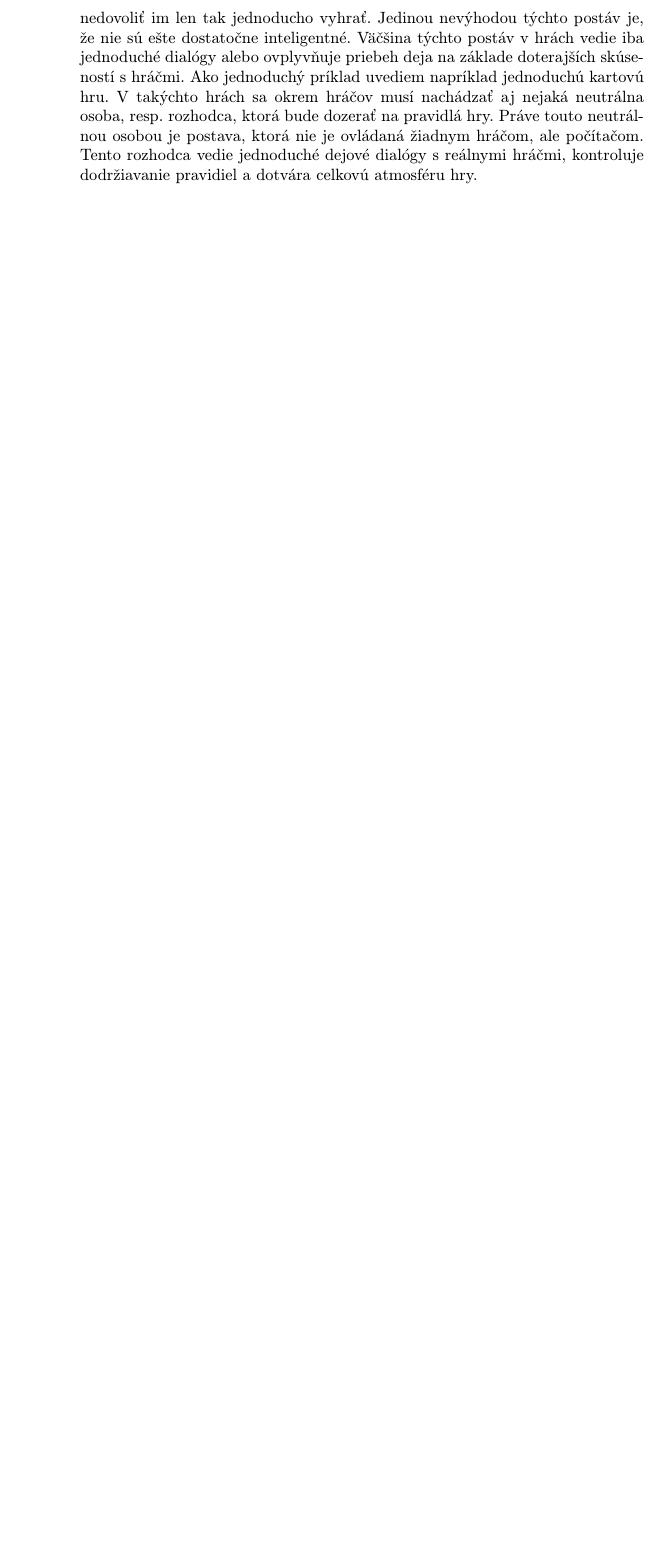
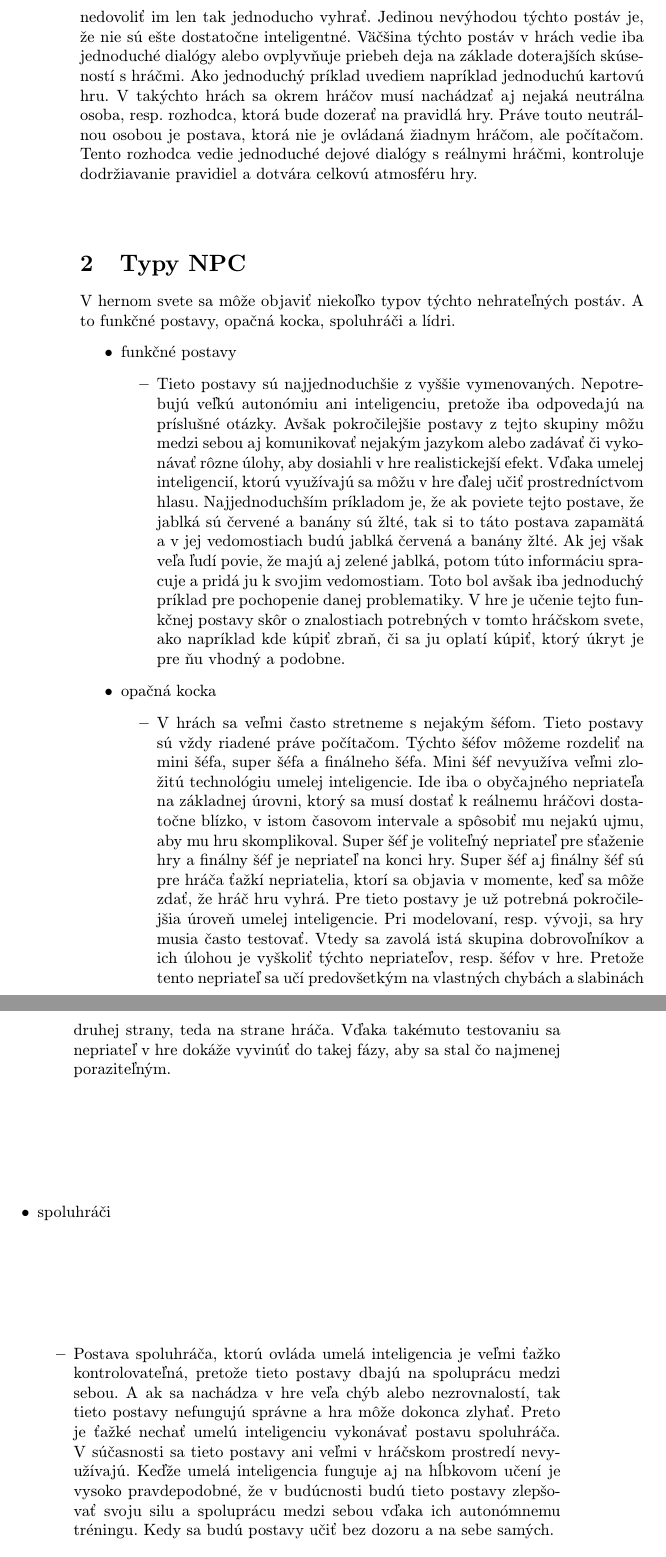
Before and after one commit to mirusm/MIP_clanok, a LaTeX paper (clanok.tex): part of page 2 of 3 before the commit and two parts of pages 2 and 3 of 4 after it, the two joined at a grey line, cut so that both start at the same text, the shorter picture padded with empty space. Compiled offline with pdfLaTeX.

Commit message:
druha kapitola

```diff
--- a/clanok.tex
+++ b/clanok.tex
@@ -42,7 +42,19 @@ V súčasnosti je umelá inteligencia jeden z hlavných nástrojov na zlepšenie
 NPC je anglická skratka pre non-player character. NPC sú postavy v hrách, ktoré nie sú ovládané hráčom, ale fungujú na základe umelej inteligencie, tzn. ovláda ich sám počítač. Tieto postavy sú nevyhnutnou súčasťou na zatraktívnenie akejkoľvek hry. Ich hlavnou úlohou je spraviť hru pre hráča atraktívnou, zaujímavou a komplikovanejšou, pretože jednoduchá hra pre hráča nie je zaujímavá. Charakter týchto postáv by sa dal rozdeliť na dve skupiny. V prvej skupine sa nachádzajú postavy, ktorých úlohou je hru iba oživiť a nerobia žiadne špeciálne úlohy. Takéto postavy iba dopĺňajú prostredie v ktorom sa väčšinou pohybujú. V druhej skupine sa nachádzajú postavy, ktoré sú schopné ďalej sa učiť od ostatných hráčov v hre. Tieto postavy sú schopné samy sa pohybovať, rozhodovať a strategicky myslieť. Ich úlohou je sťažiť reálnym hráčom hru a nedovoliť im len tak jednoducho vyhrať. Jedinou nevýhodou týchto postáv je, že nie sú ešte dostatočne inteligentné. Väčšina týchto postáv v hrách vedie iba jednoduché dialógy alebo ovplyvňuje priebeh deja na základe doterajších skúseností s hráčmi. Ako jednoduchý príklad uvediem napríklad jednoduchú kartovú hru. V takýchto hrách sa okrem hráčov musí nachádzať aj nejaká neutrálna osoba, resp. rozhodca, ktorá bude dozerať na pravidlá hry. Práve touto neutrálnou osobou je postava, ktorá nie je ovládaná žiadnym hráčom, ale počítačom. Tento rozhodca vedie jednoduché dejové dialógy s reálnymi hráčmi, kontroluje dodržiavanie pravidiel a dotvára celkovú atmosféru hry.
 \begin{figure*}[tbh]
 \centering
-%\includegraphics[scale=1.0]{diagram.pdf}
-
 \end{figure*}
-
+\section{Typy NPC} \label
+V V hernom svete sa môže objaviť niekoľko typov týchto nehrateľných postáv. A to funkčné postavy, opačná kocka, spoluhráči a lídri.
+\begin{itemize}
+\item funkčné postavy
+	\begin{itemize}
+	\item Tieto postavy sú najjednoduchšie z vyššie vymenovaných. Nepotrebujú veľkú autonómiu ani inteligenciu, pretože iba odpovedajú na príslušné otázky. Avšak pokročilejšie postavy z tejto skupiny môžu medzi sebou aj komunikovať nejakým jazykom alebo zadávať či vykonávať rôzne úlohy, aby dosiahli v hre realistickejší efekt. Vďaka umelej inteligencií, ktorú využívajú sa môžu v hre ďalej učiť prostredníctvom hlasu. Najjednoduchším príkladom je, že ak poviete tejto postave, že jablká sú červené a banány sú žlté, tak si to táto postava zapamätá a v jej vedomostiach budú jablká červená a banány žlté. Ak jej však veľa ľudí povie, že majú aj zelené jablká, potom túto informáciu spracuje a pridá ju k svojim vedomostiam. Toto bol avšak iba jednoduchý príklad pre pochopenie danej problematiky. V hre je učenie tejto funkčnej postavy skôr o znalostiach potrebných v tomto hráčskom svete, ako napríklad kde kúpiť zbraň, či sa ju oplatí kúpiť, ktorý úkryt je pre ňu vhodný a podobne.
+	\end{itemize}
+\item opačná kocka
+	\begin{itemize}
+	\item V hrách sa veľmi často stretneme s nejakým šéfom. Tieto postavy sú vždy riadené práve počítačom. Týchto šéfov môžeme rozdeliť na mini šéfa, super šéfa a finálneho šéfa. Mini šéf nevyužíva veľmi zložitú technológiu umelej inteligencie. Ide iba o obyčajného nepriateľa na základnej úrovni, ktorý sa musí dostať k reálnemu hráčovi dostatočne blízko, v istom časovom intervale a spôsobiť mu nejakú ujmu, aby mu hru skomplikoval. Super šéf je voliteľný nepriateľ pre sťaženie hry a finálny šéf je nepriateľ na konci hry. Super šéf aj finálny šéf sú pre hráča ťažkí nepriatelia, ktorí sa objavia v momente, keď sa môže zdať, že hráč hru vyhrá. Pre tieto postavy je už potrebná pokročilejšia úroveň umelej inteligencie. Pri modelovaní, resp. vývoji, sa hry musia často testovať. Vtedy sa zavolá istá skupina dobrovoľníkov a ich úlohou je vyškoliť týchto nepriateľov, resp. šéfov v hre. Pretože tento nepriateľ sa učí predovšetkým na vlastných chybách a slabinách druhej strany, teda na strane hráča. Vďaka takémuto testovaniu sa nepriateľ v hre dokáže vyvinúť do takej fázy, aby sa stal čo najmenej poraziteľným.
+	\end{itemize}
+\item spoluhráči
+	\begin{itemize}
+	\item Postava spoluhráča, ktorú ovláda umelá inteligencia je veľmi ťažko kontrolovateľná, pretože tieto postavy dbajú na spoluprácu medzi sebou. A ak sa nachádza v hre veľa chýb alebo nezrovnalostí, tak tieto postavy nefungujú správne a hra môže dokonca zlyhať. Preto je ťažké nechať umelú inteligenciu vykonávať postavu spoluhráča. V súčasnosti sa tieto postavy ani veľmi v hráčskom prostredí nevyužívajú. Keďže umelá inteligencia funguje aj na hĺbkovom učení je vysoko pravdepodobné, že v budúcnosti budú tieto postavy zlepšovať svoju silu a spoluprácu medzi sebou vďaka ich autonómnemu tréningu. Kedy sa budú postavy učiť bez dozoru a na sebe samých.
+	\end{itemize}
```
Also changed, not shown: clanok.pdf, clanok.tex (7 more changed lines), 1 other file.
